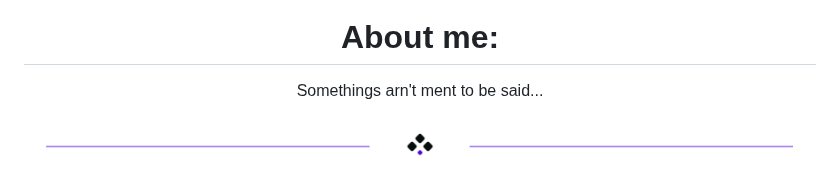
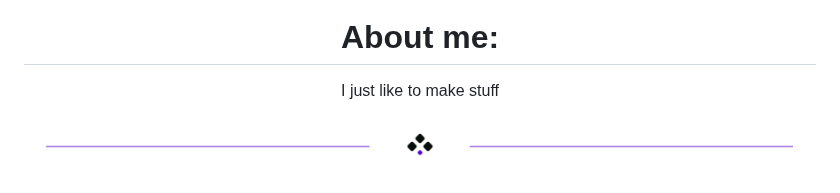
Before and after one commit to CPScript/CPScript, a Markdown page: README.md, the part around the change. Drawn GitHub-style.

```diff
--- a/README.md
+++ b/README.md
@@ -24,7 +24,7 @@ The programs arn't being sold at the moment so dont worry about buying anything
 
 
 # About me:
-Somethings arn't ment to be said...
+I just like to make stuff
 
 <div align="center">
   <img src="divider2.png" alt="divider"/>
```
